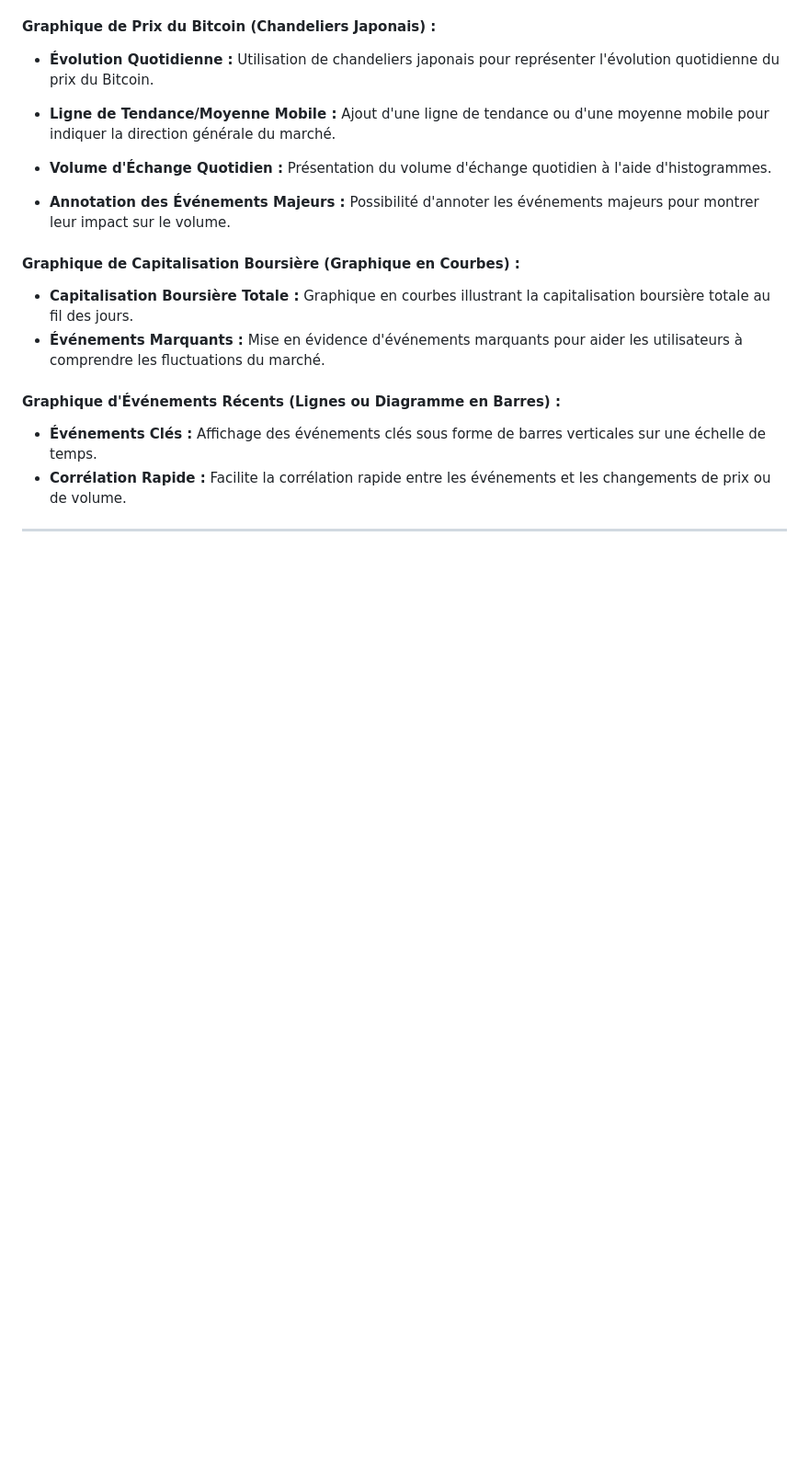
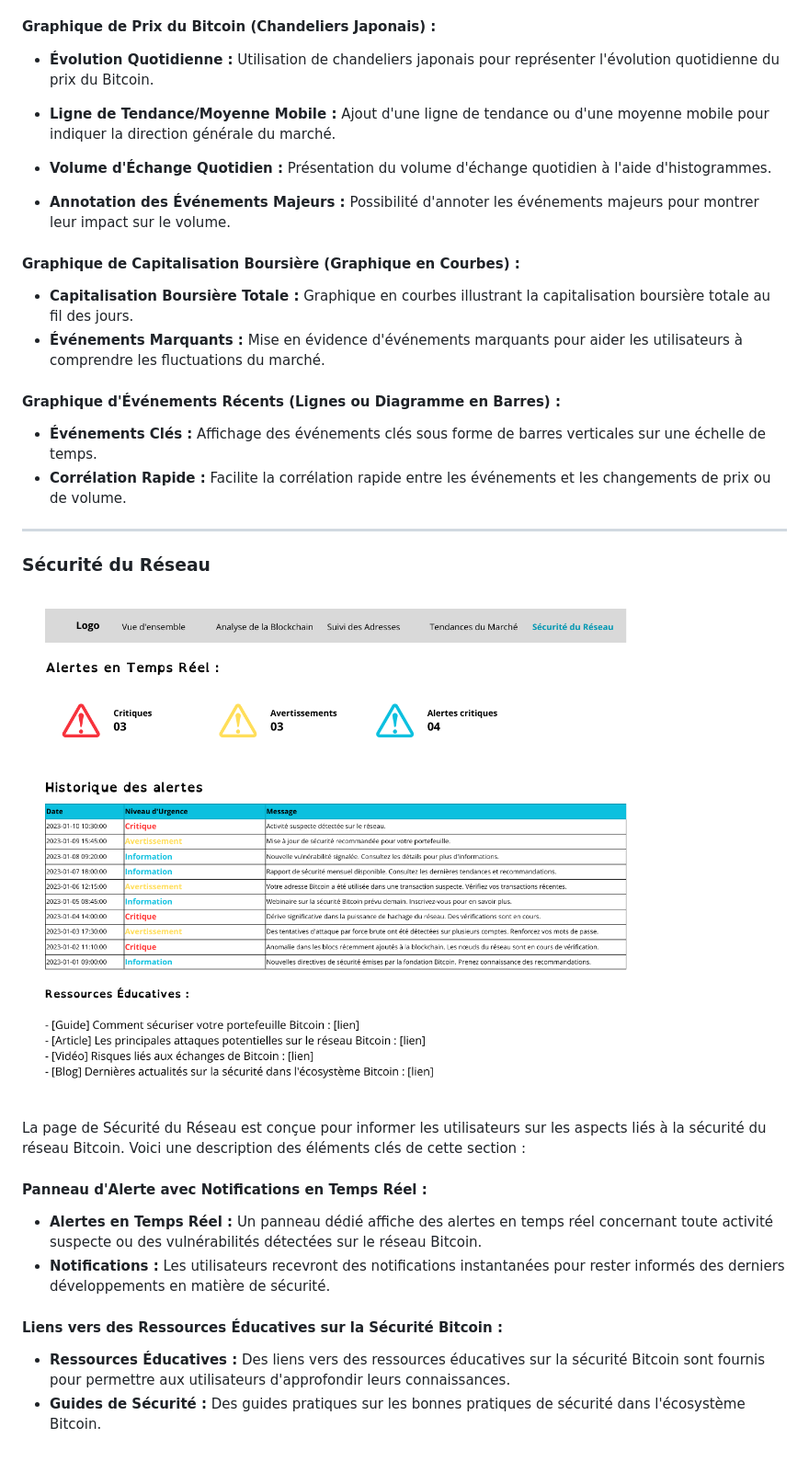
Before and after one commit to silahi/BitInfoDash, a Markdown page: ui-ux/README.md, the part around the change. Shown: that part at 92% size. GitHub-like rendering; pictures changed too: ui-ux/Sécurité du Réseau.png (added); blank space fills up the shorter version.

Commit message:
Ajout du Wireframe Sécurité du Réseau

```diff
--- a/ui-ux/README.md
+++ b/ui-ux/README.md
@@ -97,3 +97,18 @@ La page des Tendances du Marché a pour objectif d'offrir aux utilisateurs une v
 - **Événements Clés :** Affichage des événements clés sous forme de barres verticales sur une échelle de temps.
 - **Corrélation Rapide :** Facilite la corrélation rapide entre les événements et les changements de prix ou de volume.
 ---
+### Sécurité du Réseau
+
+![Wireframe Sécurité du Réseau](Sécurité%20du%20Réseau.png)
+
+La page de Sécurité du Réseau est conçue pour informer les utilisateurs sur les aspects liés à la sécurité du réseau Bitcoin. Voici une description des éléments clés de cette section :
+
+#### Panneau d'Alerte avec Notifications en Temps Réel :
+
+- **Alertes en Temps Réel :** Un panneau dédié affiche des alertes en temps réel concernant toute activité suspecte ou des vulnérabilités détectées sur le réseau Bitcoin.
+- **Notifications :** Les utilisateurs recevront des notifications instantanées pour rester informés des derniers développements en matière de sécurité.
+
+#### Liens vers des Ressources Éducatives sur la Sécurité Bitcoin :
+
+- **Ressources Éducatives :** Des liens vers des ressources éducatives sur la sécurité Bitcoin sont fournis pour permettre aux utilisateurs d'approfondir leurs connaissances.
+- **Guides de Sécurité :** Des guides pratiques sur les bonnes pratiques de sécurité dans l'écosystème Bitcoin.
```
